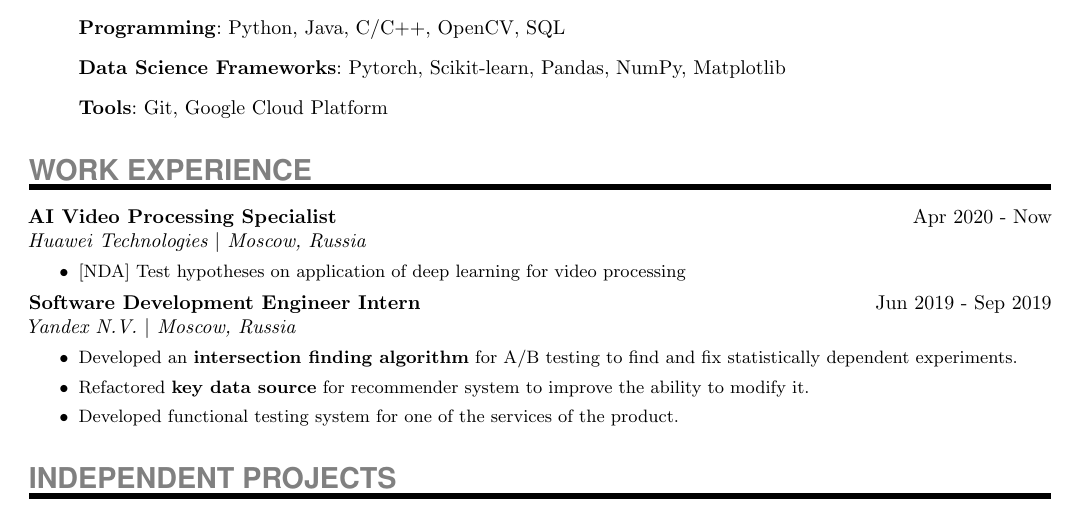
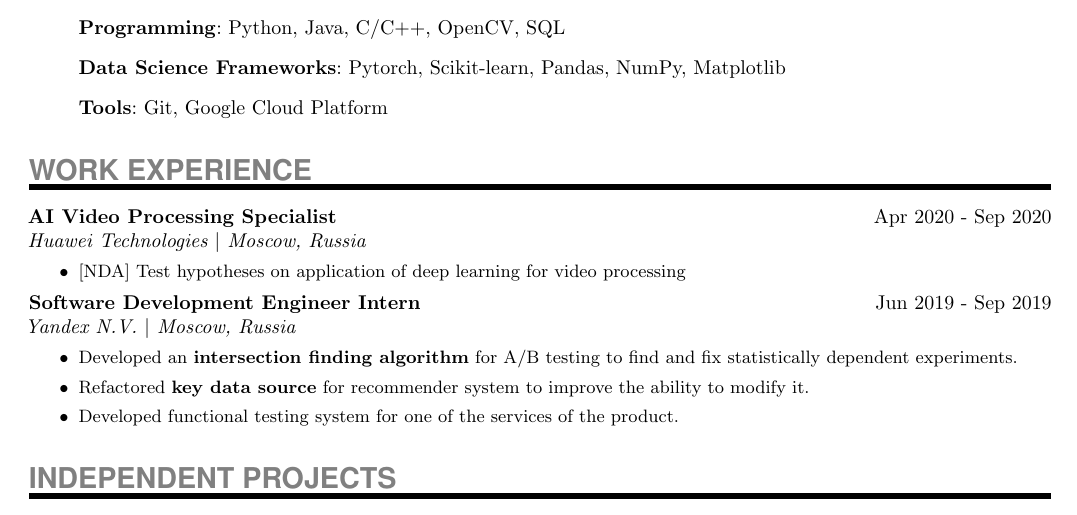
Before and after one commit to DrMatters/DrMatters.github.io, a LaTeX CV (resume/resume_in_tex.tex): part of the page, cut so that both start at the same text. Compiled offline with pdfLaTeX.

Commit message:
Upd resume

```diff
--- a/resume/resume_in_tex.tex
+++ b/resume/resume_in_tex.tex
@@ -74,7 +74,7 @@
 \NewPart{Work experience}{}
 \ExperienceEntry
 {AI Video Processing Specialist}
-{Apr 2020 - Now}
+{Apr 2020 - Sep 2020}
 {Huawei Technologies $\vert$ Moscow, Russia}
 {
 \begin{itemize}
```
Also changed, not shown: en_resume.pdf.
